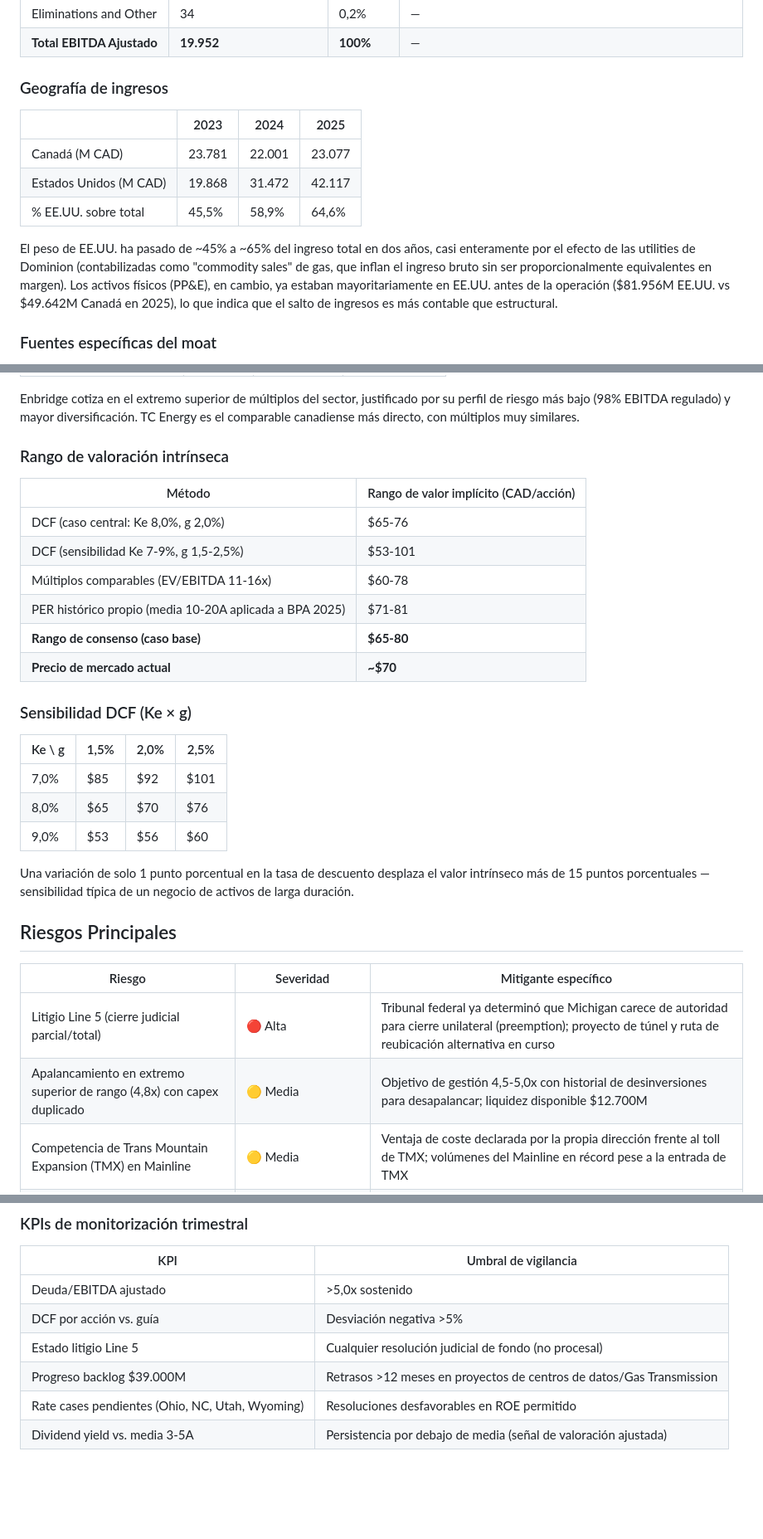
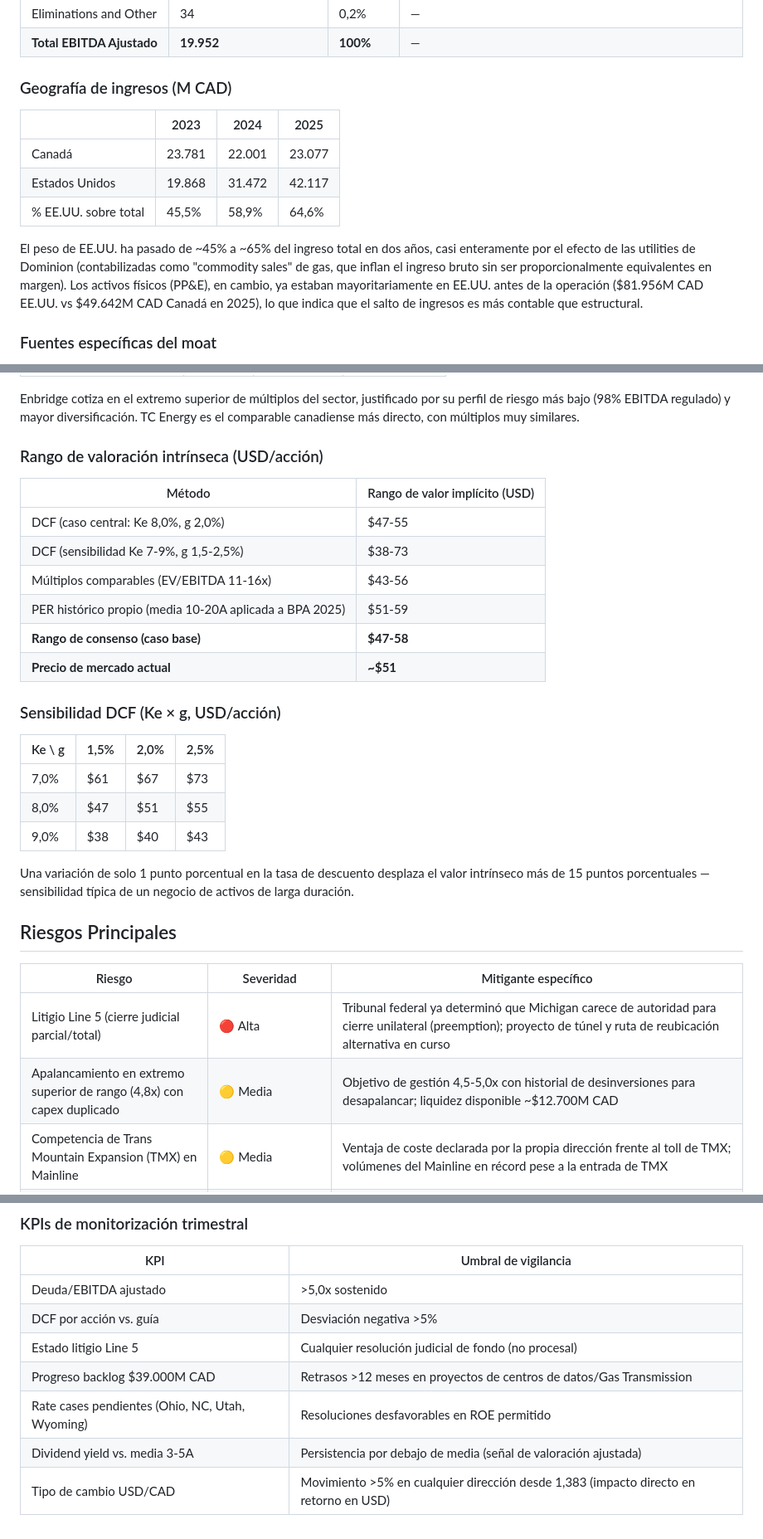
Before and after one commit to diegogh33/atlas-research, a Markdown page: analyses/ENB.md, 3 parts joined by grey strips. Shown at 83% size. Drawn GitHub-style; blank space fills up the shorter version.

```diff
--- a/analyses/ENB.md
+++ b/analyses/ENB.md
@@ -53,15 +55,15 @@ Los catalizadores inmediatos de crecimiento están bien documentados en fuente p
 | Eliminations and Other | 34 | 0,2% | — |
 | **Total EBITDA Ajustado** | **19.952** | **100%** | — |
 
-### Geografía de ingresos
+### Geografía de ingresos (M CAD)
 
 | | 2023 | 2024 | 2025 |
 |---|---|---|---|
-| Canadá (M CAD) | 23.781 | 22.001 | 23.077 |
-| Estados Unidos (M CAD) | 19.868 | 31.472 | 42.117 |
+| Canadá | 23.781 | 22.001 | 23.077 |
+| Estados Unidos | 19.868 | 31.472 | 42.117 |
 | % EE.UU. sobre total | 45,5% | 58,9% | 64,6% |
 
-El peso de EE.UU. ha pasado de ~45% a ~65% del ingreso total en dos años, casi enteramente por el efecto de las utilities de Dominion (contabilizadas como "commodity sales" de gas, que inflan el ingreso bruto sin ser proporcionalmente equivalentes en margen). Los activos físicos (PP&E), en cambio, ya estaban mayoritariamente en EE.UU. antes de la operación ($81.956M EE.UU. vs $49.642M Canadá en 2025), lo que indica que el salto de ingresos es más contable que estructural.
+El peso de EE.UU. ha pasado de ~45% a ~65% del ingreso total en dos años, casi enteramente por el efecto de las utilities de Dominion (contabilizadas como "commodity sales" de gas, que inflan el ingreso bruto sin ser proporcionalmente equivalentes en margen). Los activos físicos (PP&E), en cambio, ya estaban mayoritariamente en EE.UU. antes de la operación ($81.956M CAD EE.UU. vs $49.642M CAD Canadá en 2025), lo que indica que el salto de ingresos es más contable que estructural.
 
 ### Fuentes específicas del moat
 
@@ -182,24 +202,24 @@ Retorno regulado explícito del Mainline (MTS): **11%-14,5% sobre capitalizació
 
 Enbridge cotiza en el extremo superior de múltiplos del sector, justificado por su perfil de riesgo más bajo (98% EBITDA regulado) y mayor diversificación. TC Energy es el comparable canadiense más directo, con múltiplos muy similares.
 
-### Rango de valoración intrínseca
+### Rango de valoración intrínseca (USD/acción)
 
-| Método | Rango de valor implícito (CAD/acción) |
+| Método | Rango de valor implícito (USD) |
 |---|---|
-| DCF (caso central: Ke 8,0%, g 2,0%) | $65-76 |
-| DCF (sensibilidad Ke 7-9%, g 1,5-2,5%) | $53-101 |
-| Múltiplos comparables (EV/EBITDA 11-16x) | $60-78 |
-| PER histórico propio (media 10-20A aplicada a BPA 2025) | $71-81 |
-| **Rango de consenso (caso base)** | **$65-80** |
-| **Precio de mercado actual** | **~$70** |
+| DCF (caso central: Ke 8,0%, g 2,0%) | $47-55 |
+| DCF (sensibilidad Ke 7-9%, g 1,5-2,5%) | $38-73 |
+| Múltiplos comparables (EV/EBITDA 11-16x) | $43-56 |
+| PER histórico propio (media 10-20A aplicada a BPA 2025) | $51-59 |
+| **Rango de consenso (caso base)** | **$47-58** |
+| **Precio de mercado actual** | **~$51** |
 
-### Sensibilidad DCF (Ke × g)
+### Sensibilidad DCF (Ke × g, USD/acción)
 
 | Ke \ g | 1,5% | 2,0% | 2,5% |
 |---|---|---|---|
-| 7,0% | $85 | $92 | $101 |
-| 8,0% | $65 | $70 | $76 |
-| 9,0% | $53 | $56 | $60 |
+| 7,0% | $61 | $67 | $73 |
+| 8,0% | $47 | $51 | $55 |
+| 9,0% | $38 | $40 | $43 |
 
 Una variación de solo 1 punto porcentual en la tasa de descuento desplaza el valor intrínseco más de 15 puntos porcentuales — sensibilidad típica de un negocio de activos de larga duración.
 
@@ -208,7 +228,7 @@ Una variación de solo 1 punto porcentual en la tasa de descuento desplaza el va
 | Riesgo | Severidad | Mitigante específico |
 |---|---|---|
 | Litigio Line 5 (cierre judicial parcial/total) | 🔴 Alta | Tribunal federal ya determinó que Michigan carece de autoridad para cierre unilateral (preemption); proyecto de túnel y ruta de reubicación alternativa en curso |
-| Apalancamiento en extremo superior de rango (4,8x) con capex duplicado | 🟡 Media | Objetivo de gestión 4,5-5,0x con historial de desinversiones para desapalancar; liquidez disponible $12.700M |
+| Apalancamiento en extremo superior de rango (4,8x) con capex duplicado | 🟡 Media | Objetivo de gestión 4,5-5,0x con historial de desinversiones para desapalancar; liquidez disponible ~$12.700M CAD |
 | Competencia de Trans Mountain Expansion (TMX) en Mainline | 🟡 Media | Ventaja de coste declarada por la propia dirección frente al toll de TMX; volúmenes del Mainline en récord pese a la entrada de TMX |
 | Historial de derrames (precedente Kalamazoo 2010) | 🟢 Baja-Media | Programas de integridad de activos e inspección predictiva reforzados desde 2010; sin incidentes de magnitud comparable en años recientes |
 | Riesgo regulatorio en rate cases de utilities de gas | 🟡 Media | Resultados recientes favorables en Carolina del Norte y Utah; diversificación geográfica en 7 jurisdicciones distintas |
@@ -260,6 +283,7 @@ La tesis alcista de Enbridge descansa sobre fundamentos estructurales sólidos y
 | Deuda/EBITDA ajustado | >5,0x sostenido |
 | DCF por acción vs. guía | Desviación negativa >5% |
 | Estado litigio Line 5 | Cualquier resolución judicial de fondo (no procesal) |
-| Progreso backlog $39.000M | Retrasos >12 meses en proyectos de centros de datos/Gas Transmission |
+| Progreso backlog $39.000M CAD | Retrasos >12 meses en proyectos de centros de datos/Gas Transmission |
 | Rate cases pendientes (Ohio, NC, Utah, Wyoming) | Resoluciones desfavorables en ROE permitido |
 | Dividend yield vs. media 3-5A | Persistencia por debajo de media (señal de valoración ajustada) |
+| Tipo de cambio USD/CAD | Movimiento >5% en cualquier dirección desde 1,383 (impacto directo en retorno en USD) |
```
Also changed, not shown: other parts of analyses/ENB.md (+51 -28 lines).
